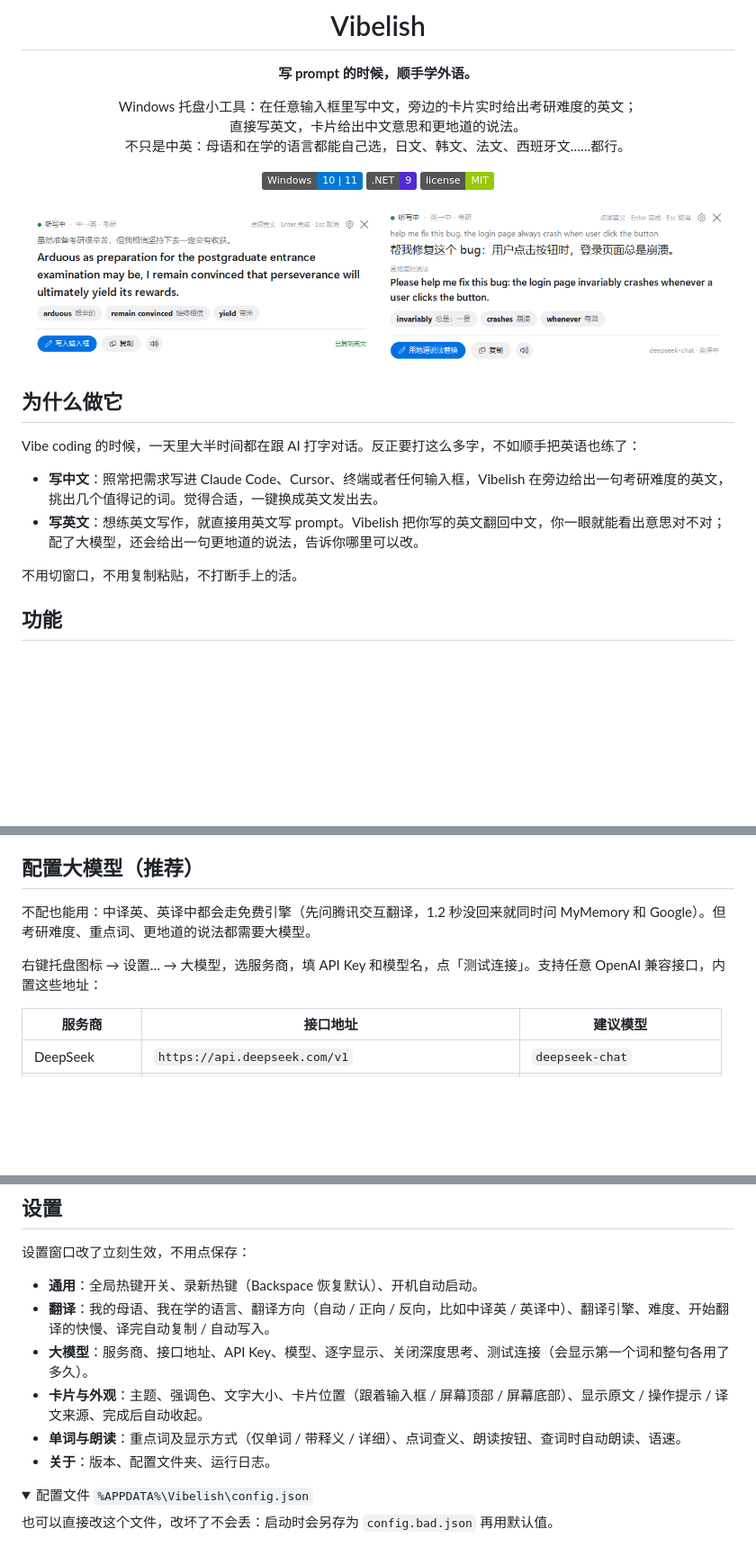
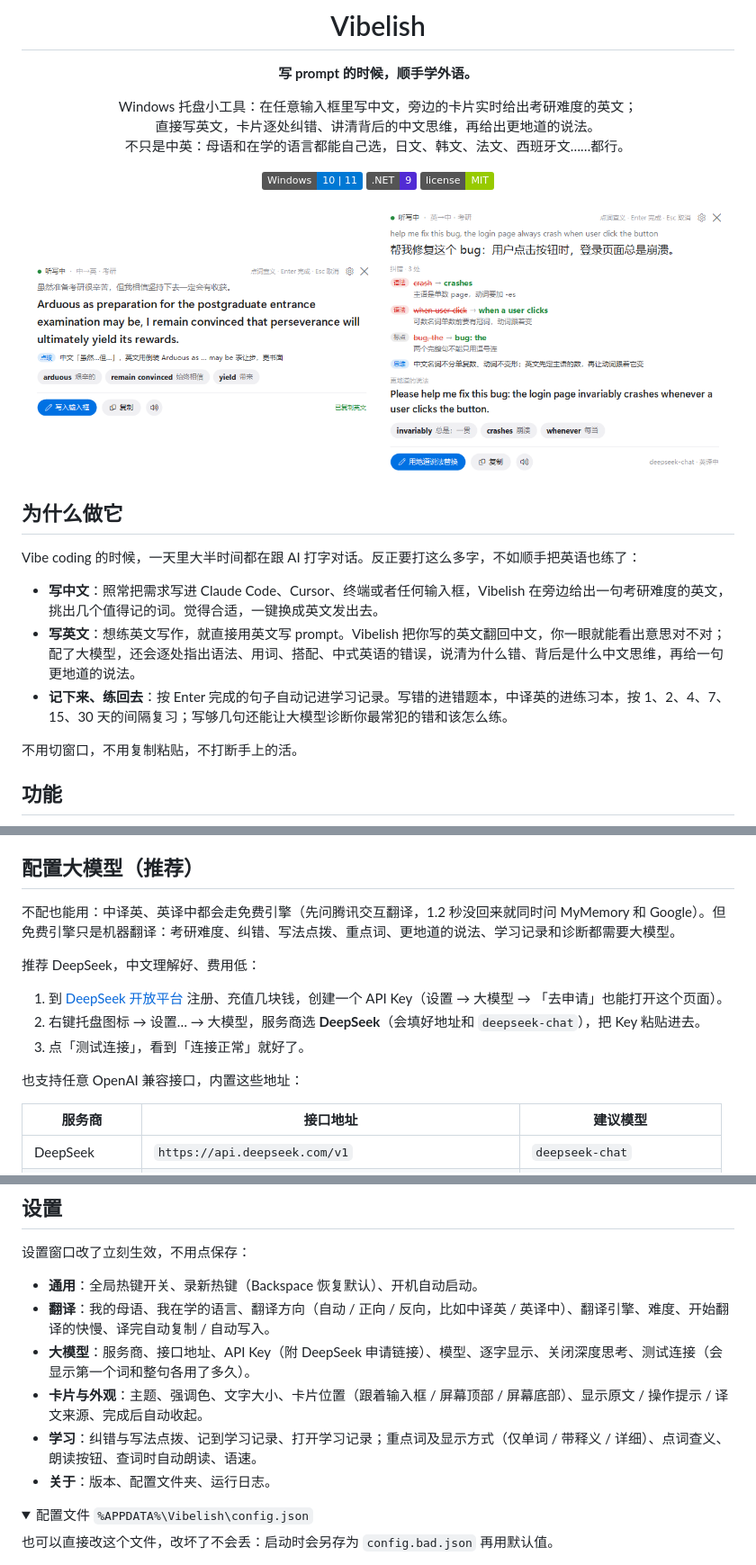
Before and after one commit to Guiguzic/Vibelish, a Markdown page: README.md, 3 parts joined by grey strips. Shown at 90% size. Rendered like a GitHub page; pictures changed too: docs/en2zh.png, docs/zh2en.png; folded sections open; badges without logos; blank space fills up the shorter version.

```diff
--- a/README.md
+++ b/README.md
@@ -7,7 +7,7 @@
 **写 prompt 的时候，顺手学外语。**
 
 Windows 托盘小工具：在任意输入框里写中文，旁边的卡片实时给出考研难度的英文；<br>
-直接写英文，卡片给出中文意思和更地道的说法。<br>
+直接写英文，卡片逐处纠错、讲清背后的中文思维，再给出更地道的说法。<br>
 不只是中英：母语和在学的语言都能自己选，日文、韩文、法文、西班牙文……都行。
 
 ![Windows 10/11](https://img.shields.io/badge/Windows-10%20%7C%2011-0078D4)
@@ -26,7 +26,8 @@ Windows 托盘小工具：在任意输入框里写中文，旁边的卡片实时
 Vibe coding 的时候，一天里大半时间都在跟 AI 打字对话。反正要打这么多字，不如顺手把英语也练了：
 
 - **写中文**：照常把需求写进 Claude Code、Cursor、终端或者任何输入框，Vibelish 在旁边给出一句考研难度的英文，挑出几个值得记的词。觉得合适，一键换成英文发出去。
-- **写英文**：想练英文写作，就直接用英文写 prompt。Vibelish 把你写的英文翻回中文，你一眼就能看出意思对不对；配了大模型，还会给出一句更地道的说法，告诉你哪里可以改。
+- **写英文**：想练英文写作，就直接用英文写 prompt。Vibelish 把你写的英文翻回中文，你一眼就能看出意思对不对；配了大模型，还会逐处指出语法、用词、搭配、中式英语的错误，说清为什么错、背后是什么中文思维，再给一句更地道的说法。
+- **记下来、练回去**：按 Enter 完成的句子自动记进学习记录。写错的进错题本，中译英的进练习本，按 1、2、4、7、15、30 天的间隔复习；写够几句还能让大模型诊断你最常犯的错和该怎么练。
 
 不用切窗口，不用复制粘贴，不打断手上的活。
 
@@ -114,9 +145,15 @@ Vibe coding 的时候，一天里大半时间都在跟 AI 打字对话。反正
 
 ## 配置大模型（推荐）
 
-不配也能用：中译英、英译中都会走免费引擎（先问腾讯交互翻译，1.2 秒没回来就同时问 MyMemory 和 Google）。但考研难度、重点词、更地道的说法都需要大模型。
+不配也能用：中译英、英译中都会走免费引擎（先问腾讯交互翻译，1.2 秒没回来就同时问 MyMemory 和 Google）。但免费引擎只是机器翻译：考研难度、纠错、写法点拨、重点词、更地道的说法、学习记录和诊断都需要大模型。
 
-右键托盘图标 → 设置… → 大模型，选服务商，填 API Key 和模型名，点「测试连接」。支持任意 OpenAI 兼容接口，内置这些地址：
+推荐 DeepSeek，中文理解好、费用低：
+
+1. 到 [DeepSeek 开放平台](https://platform.deepseek.com/api_keys) 注册、充值几块钱，创建一个 API Key（设置 → 大模型 → 「去申请」也能打开这个页面）。
+2. 右键托盘图标 → 设置… → 大模型，服务商选 **DeepSeek**（会填好地址和 `deepseek-chat`），把 Key 粘贴进去。
+3. 点「测试连接」，看到「连接正常」就好了。
+
+也支持任意 OpenAI 兼容接口，内置这些地址：
 
 | 服务商 | 接口地址 | 建议模型 |
 |---|---|---|
@@ -136,9 +173,9 @@ Vibe coding 的时候，一天里大半时间都在跟 AI 打字对话。反正
 
 - **通用**：全局热键开关、录新热键（Backspace 恢复默认）、开机自动启动。
 - **翻译**：我的母语、我在学的语言、翻译方向（自动 / 正向 / 反向，比如中译英 / 英译中）、翻译引擎、难度、开始翻译的快慢、译完自动复制 / 自动写入。
-- **大模型**：服务商、接口地址、API Key、模型、逐字显示、关闭深度思考、测试连接（会显示第一个词和整句各用了多久）。
+- **大模型**：服务商、接口地址、API Key（附 DeepSeek 申请链接）、模型、逐字显示、关闭深度思考、测试连接（会显示第一个词和整句各用了多久）。
 - **卡片与外观**：主题、强调色、文字大小、卡片位置（跟着输入框 / 屏幕顶部 / 屏幕底部）、显示原文 / 操作提示 / 译文来源、完成后自动收起。
-- **单词与朗读**：重点词及显示方式（仅单词 / 带释义 / 详细）、点词查义、朗读按钮、查词时自动朗读、语速。
+- **学习**：纠错与写法点拨、记到学习记录、打开学习记录；重点词及显示方式（仅单词 / 带释义 / 详细）、点词查义、朗读按钮、查词时自动朗读、语速。
 - **关于**：版本、配置文件夹、运行日志。
 
 <details>
```
Also changed, not shown: other parts of README.md (+39 -7 lines), docs/notebook.png (added), docs/review.png (added), docs/settings.png, 13 other files.
